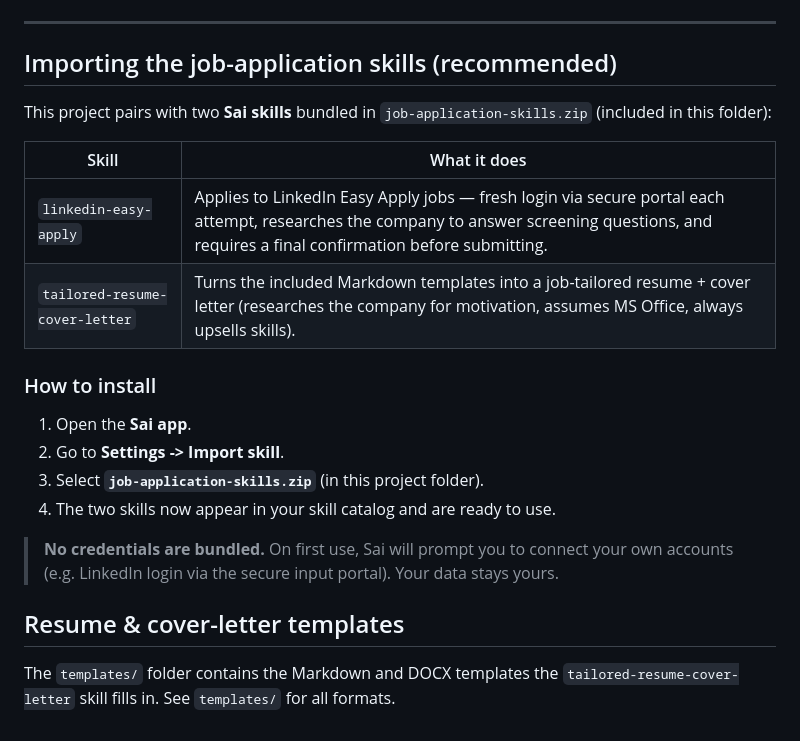
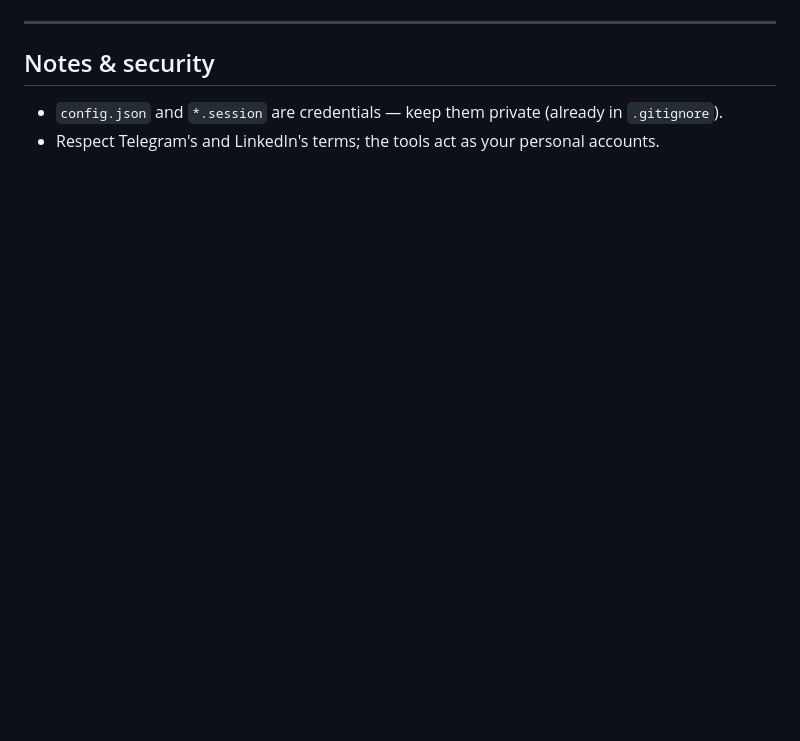
Before and after one commit to Illinoia/AIHackathon2026, a Markdown page: README.md, the part around one of its changes. GitHub-like rendering; blank space fills up the shorter version.

```diff
--- a/README.md
+++ b/README.md
@@ -113,23 +138,6 @@ Then open **http://127.0.0.1:5000** in your browser.
 
 ---
 
-## Importing the job-application skills (recommended)
-
-This project pairs with two **Sai skills** bundled in `job-application-skills.zip` (included in this folder):
-
-| Skill | What it does |
-|---|---|
-| `linkedin-easy-apply` | Applies to LinkedIn Easy Apply jobs — fresh login via secure portal each attempt, researches the company to answer screening questions, and requires a final confirmation before submitting. |
-| `tailored-resume-cover-letter` | Turns the included Markdown templates into a job-tailored resume + cover letter (researches the company for motivation, assumes MS Office, always upsells skills). |
-
-### How to install
-1. Open the **Sai app**.
-2. Go to **Settings -> Import skill**.
-3. Select **`job-application-skills.zip`** (in this project folder).
-4. The two skills now appear in your skill catalog and are ready to use.
-
-> **No credentials are bundled.** On first use, Sai will prompt you to connect your own accounts (e.g. LinkedIn login via the secure input portal). Your data stays yours.
-
-## Resume & cover-letter templates
-
-The `templates/` folder contains the Markdown and DOCX templates the `tailored-resume-cover-letter` skill fills in. See `templates/` for all formats.
+## Notes & security
+- `config.json` and `*.session` are credentials — keep them private (already in `.gitignore`).
+- Respect Telegram's and LinkedIn's terms; the tools act as your personal accounts.
```
Also changed, not shown: other parts of README.md (+94 -69 lines).
